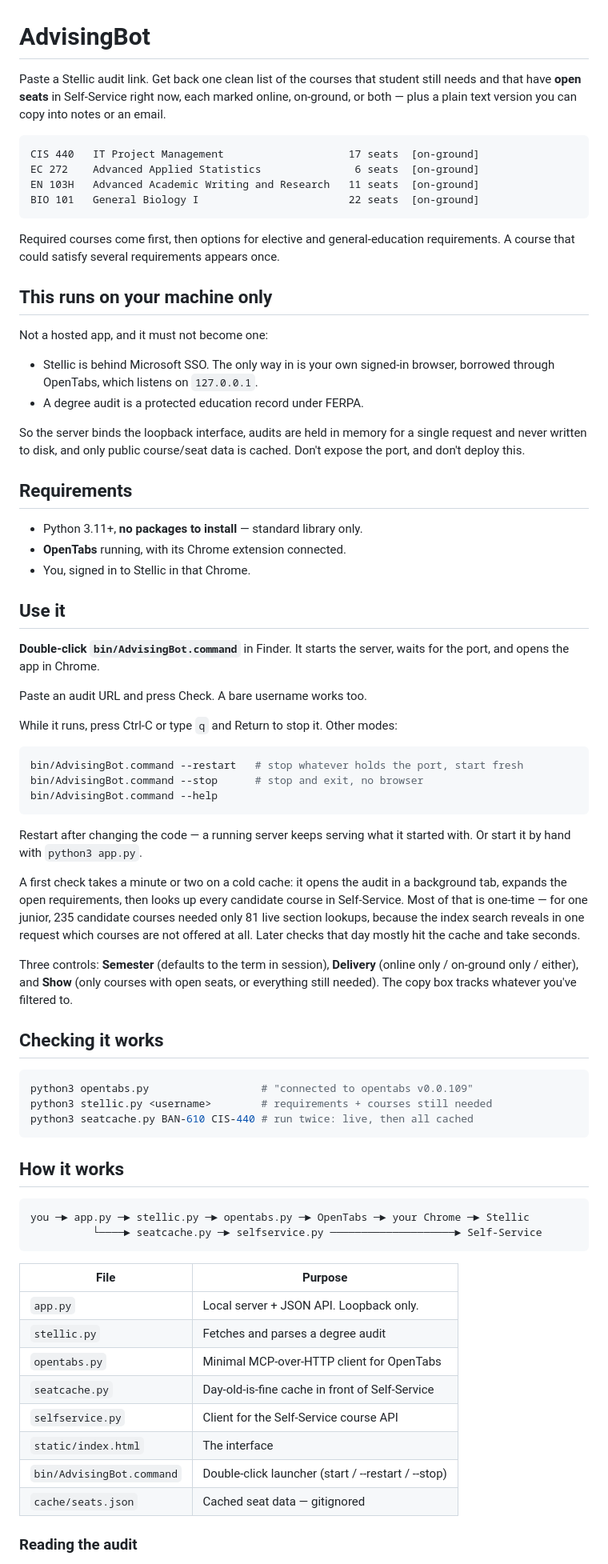
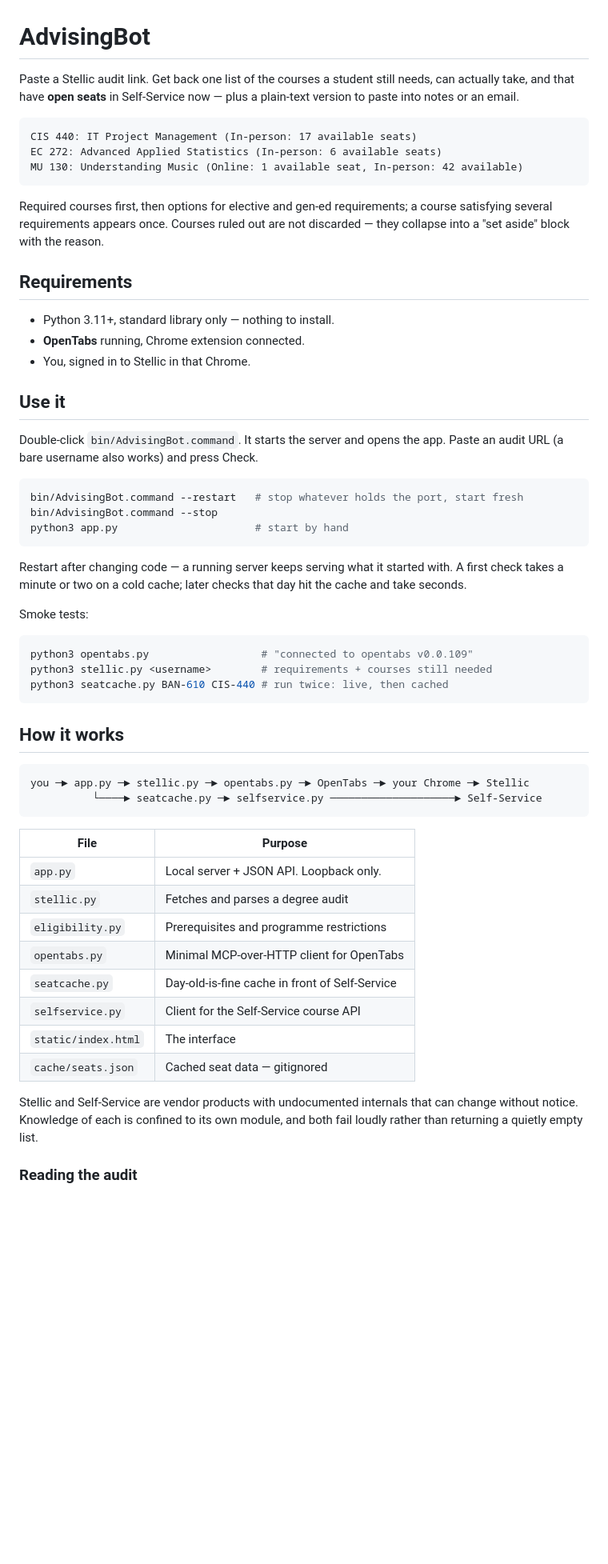
Before and after one commit to guidolang/advisingbot, a Markdown page: README.md, the part around one of its changes. Shown at 80% size. Drawn GitHub-style; blank space fills up the shorter version.

````diff
--- a/README.md
+++ b/README.md
@@ -1,74 +1,46 @@
 # AdvisingBot
 
-Paste a Stellic audit link. Get back one clean list of the courses that
-student still needs and that have **open seats** in Self-Service right now,
-each marked online, on-ground, or both — plus a plain text version you can copy
-into notes or an email.
+Paste a Stellic audit link. Get back one list of the courses a student still
+needs, can actually take, and that have **open seats** in Self-Service now —
+plus a plain-text version to paste into notes or an email.
 
 ```
-CIS 440   IT Project Management                    17 seats  [on-ground]
-EC 272    Advanced Applied Statistics               6 seats  [on-ground]
-EN 103H   Advanced Academic Writing and Research   11 seats  [on-ground]
-BIO 101   General Biology I                        22 seats  [on-ground]
+CIS 440: IT Project Management (In-person: 17 available seats)
+EC 272: Advanced Applied Statistics (In-person: 6 available seats)
+MU 130: Understanding Music (Online: 1 available seat, In-person: 42 available)
 ```
 
-Required courses come first, then options for elective and general-education
-requirements. A course that could satisfy several requirements appears once.
-
-## This runs on your machine only
-
-Not a hosted app, and it must not become one:
-
-- Stellic is behind Microsoft SSO. The only way in is your own signed-in
-  browser, borrowed through OpenTabs, which listens on `127.0.0.1`.
-- A degree audit is a protected education record under FERPA.
-
-So the server binds the loopback interface, audits are held in memory for a
-single request and never written to disk, and only public course/seat data is
-cached. Don't expose the port, and don't deploy this.
+Required courses first, then options for elective and gen-ed requirements; a
+course satisfying several requirements appears once. Courses ruled out are not
+discarded — they collapse into a "set aside" block with the reason.
 
 ## Requirements
 
-- Python 3.11+, **no packages to install** — standard library only.
-- **OpenTabs** running, with its Chrome extension connected.
+- Python 3.11+, standard library only — nothing to install.
+- **OpenTabs** running, Chrome extension connected.
 - You, signed in to Stellic in that Chrome.
 
 ## Use it
 
-**Double-click `bin/AdvisingBot.command`** in Finder. It starts the server,
-waits for the port, and opens the app in Chrome.
-
-Paste an audit URL and press Check. A bare username works too.
-
-While it runs, press Ctrl-C or type `q` and Return to stop it. Other modes:
+Double-click `bin/AdvisingBot.command`. It starts the server and opens the app.
+Paste an audit URL (a bare username also works) and press Check.
 
 ```bash
 bin/AdvisingBot.command --restart   # stop whatever holds the port, start fresh
-bin/AdvisingBot.command --stop      # stop and exit, no browser
-bin/AdvisingBot.command --help
+bin/AdvisingBot.command --stop
+python3 app.py                      # start by hand
 ```
 
-Restart after changing the code — a running server keeps serving what it
-started with. Or start it by hand with `python3 app.py`.
+Restart after changing code — a running server keeps serving what it started
+with. A first check takes a minute or two on a cold cache; later checks that
+day hit the cache and take seconds.
 
-A first check takes a minute or two on a cold cache: it opens the audit in a
-background tab, expands the open requirements, then looks up every candidate
-course in Self-Service. Most of that is one-time — for one junior, 235
-candidate courses needed only 81 live section lookups, because the index search
-reveals in one request which courses are not offered at all. Later checks that
-day mostly hit the cache and take seconds.
-
-Three controls: **Semester** (defaults to the term in session), **Delivery**
-(online only / on-ground only / either), and **Show** (only courses with open
-seats, or everything still needed). The copy box tracks whatever you've
-filtered to.
-
-## Checking it works
+Smoke tests:
 
 ```bash
 python3 opentabs.py                  # "connected to opentabs v0.0.109"
 python3 stellic.py <username>        # requirements + courses still needed
-python3 seatcache.py BAN-610 CIS-440 # run twice: live, then all cached
+python3 seatcache.py BAN-610 CIS-440 # run twice: live, then cached
 ```
 
 ## How it works
@@ -82,12 +54,16 @@ you ─► app.py ─► stellic.py ─► opentabs.py ─► OpenTabs ─► yo
 | --- | --- |
 | `app.py` | Local server + JSON API. Loopback only. |
 | `stellic.py` | Fetches and parses a degree audit |
+| `eligibility.py` | Prerequisites and programme restrictions |
 | `opentabs.py` | Minimal MCP-over-HTTP client for OpenTabs |
 | `seatcache.py` | Day-old-is-fine cache in front of Self-Service |
 | `selfservice.py` | Client for the Self-Service course API |
 | `static/index.html` | The interface |
-| `bin/AdvisingBot.command` | Double-click launcher (start / --restart / --stop) |
 | `cache/seats.json` | Cached seat data — gitignored |
+
+Stellic and Self-Service are vendor products with undocumented internals that
+can change without notice. Knowledge of each is confined to its own module, and
+both fail loudly rather than returning a quietly empty list.
 
 ### Reading the audit
 
````
Also changed, not shown: other parts of README.md (+92 -52 lines).
